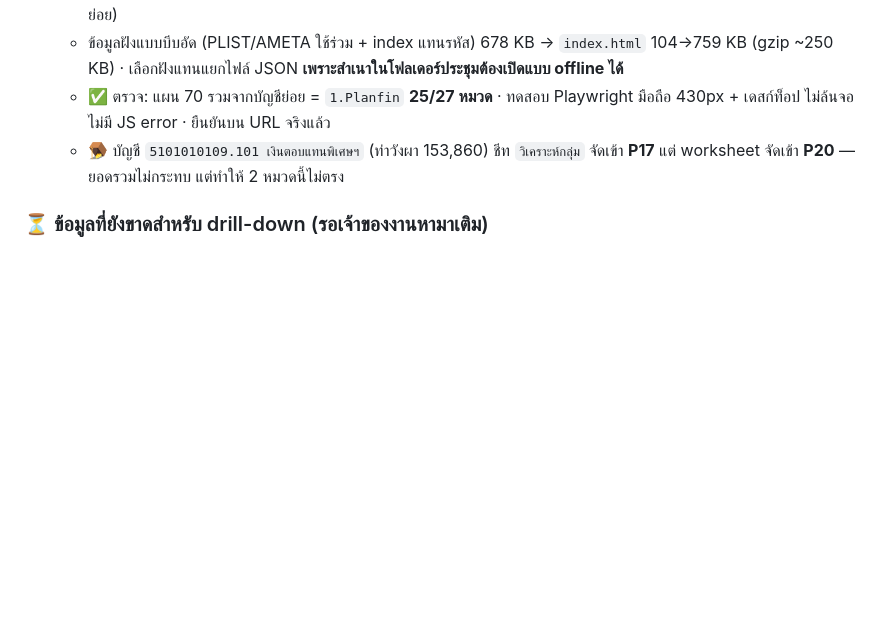
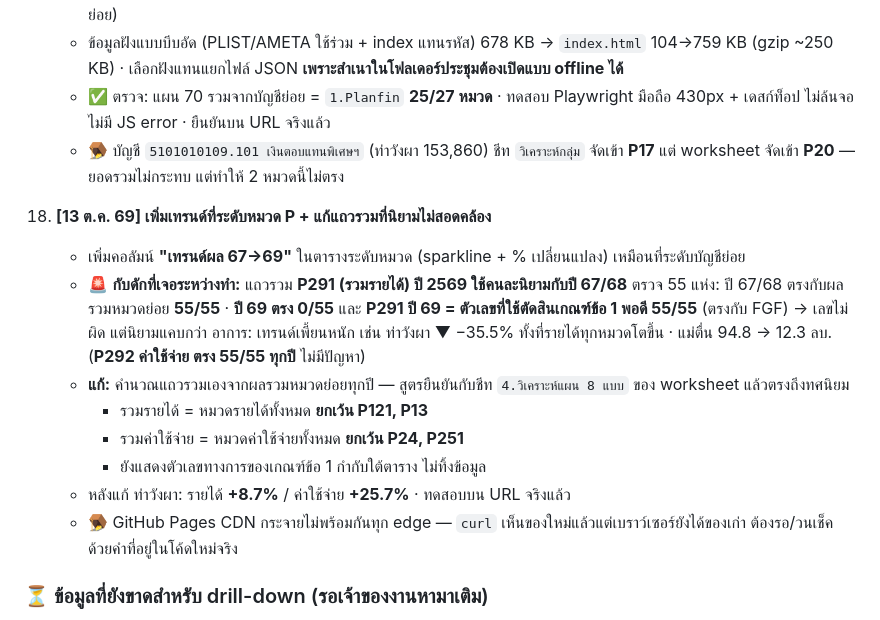
Before and after one commit to PitakNan/CheckPlanfin70, a Markdown page: WORKLOG.md, the part around the change. Rendered like a GitHub page; blank space fills up the shorter version.

Commit message:
Document P-level trend and the P291 definition inconsistency
Co-Authored-By: Claude Opus 5 (1M context) <noreply@anthropic.com>

```diff
--- a/WORKLOG.md
+++ b/WORKLOG.md
@@ -81,6 +81,20 @@ Dashboard คัดกรองโรงพยาบาลกลุ่มเส
     - ✅ ตรวจ: แผน 70 รวมจากบัญชีย่อย = `1.Planfin` **25/27 หมวด** · ทดสอบ Playwright มือถือ 430px + เดสก์ท็อป ไม่ล้นจอ ไม่มี JS error · ยืนยันบน URL จริงแล้ว
     - 🪤 บัญชี `5101010109.101 เงินตอบแทนพิเศษฯ` (ท่าวังผา 153,860) ชีท `วิเคราะห์กลุ่ม` จัดเข้า **P17** แต่ worksheet จัดเข้า **P20** — ยอดรวมไม่กระทบ แต่ทำให้ 2 หมวดนี้ไม่ตรง
 
+18. **[13 ต.ค. 69] เพิ่มเทรนด์ที่ระดับหมวด P + แก้แถวรวมที่นิยามไม่สอดคล้อง**
+    - เพิ่มคอลัมน์ **"เทรนด์ผล 67→69"** ในตารางระดับหมวด (sparkline + % เปลี่ยนแปลง) เหมือนที่ระดับบัญชีย่อย
+    - 🚨 **กับดักที่เจอระหว่างทำ:** แถวรวม **P291 (รวมรายได้) ปี 2569 ใช้คนละนิยามกับปี 67/68**
+      ตรวจ 55 แห่ง: ปี 67/68 ตรงกับผลรวมหมวดย่อย **55/55** · **ปี 69 ตรง 0/55**
+      และ **P291 ปี 69 = ตัวเลขที่ใช้ตัดสินเกณฑ์ข้อ 1 พอดี 55/55** (ตรงกับ FGF) → เลขไม่ผิด แต่นิยามแคบกว่า
+      อาการ: เทรนด์เพี้ยนหนัก เช่น ท่าวังผา ▼ −35.5% ทั้งที่รายได้ทุกหมวดโตขึ้น · แม่ตื่น 94.8 → 12.3 ลบ.
+      (**P292 ค่าใช้จ่าย ตรง 55/55 ทุกปี** ไม่มีปัญหา)
+    - **แก้:** คำนวณแถวรวมเองจากผลรวมหมวดย่อยทุกปี — สูตรยืนยันกับชีท `4.วิเคราะห์แผน 8 แบบ` ของ worksheet แล้วตรงถึงทศนิยม
+      - รวมรายได้ = หมวดรายได้ทั้งหมด **ยกเว้น P121, P13**
+      - รวมค่าใช้จ่าย = หมวดค่าใช้จ่ายทั้งหมด **ยกเว้น P24, P251**
+      - ยังแสดงตัวเลขทางการของเกณฑ์ข้อ 1 กำกับใต้ตาราง ไม่ทิ้งข้อมูล
+    - หลังแก้ ท่าวังผา: รายได้ **+8.7%** / ค่าใช้จ่าย **+25.7%** · ทดสอบบน URL จริงแล้ว
+    - 🪤 GitHub Pages CDN กระจายไม่พร้อมกันทุก edge — `curl` เห็นของใหม่แล้วแต่เบราว์เซอร์ยังได้ของเก่า ต้องรอ/วนเช็คด้วยคำที่อยู่ในโค้ดใหม่จริง
+
 ### ⏳ ข้อมูลที่ยังขาดสำหรับ drill-down (รอเจ้าของงานหามาเติม)
 - **แผนปี 2567–2569 ระดับบัญชีย่อย** — ตอนนี้มีแค่ระดับหมวด P (ระบบ Planfin ตั้งแผนที่ระดับหมวด) หน้าเว็บจึงแสดงเทรนด์จาก**ผลจริง**แทน
 - **ผล ก.ย. 2569 ระดับบัญชีย่อย** — มีแค่ **ณ ส.ค. (10 เดือน)** ระดับหมวดมี ก.ย. ครบแล้ว
```
